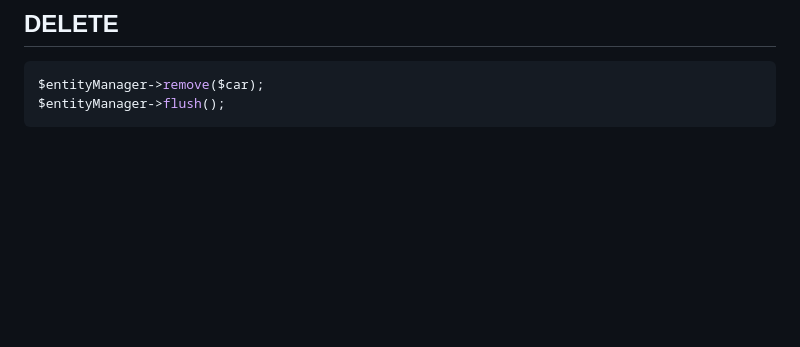
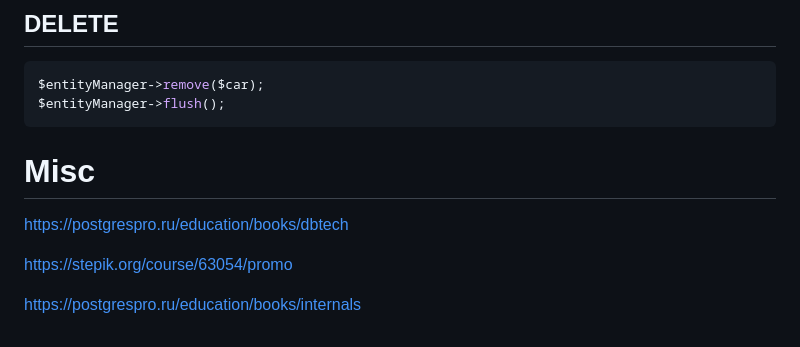
Before and after one commit to ysv-a/backend-lection, a Markdown page: database.md, the part around the change. GitHub-like rendering; blank space fills up the shorter version.

Commit message:
add book

````diff
--- a/database.md
+++ b/database.md
@@ -842,3 +842,11 @@ $entityManager->flush();
 $entityManager->remove($car);
 $entityManager->flush();
 ```
+
+# Misc
+
+https://postgrespro.ru/education/books/dbtech
+
+https://stepik.org/course/63054/promo
+
+https://postgrespro.ru/education/books/internals
````
